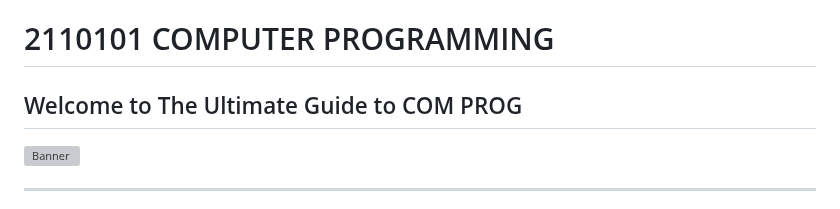
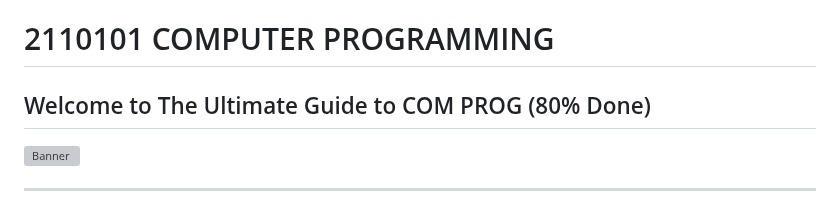
Before and after one commit to reisenx/2110101-COM-PROG, a Markdown page: README.md, the part around the change. GitHub-like rendering; grey boxes are pictures that could not be loaded.

```diff
--- a/README.md
+++ b/README.md
@@ -1,5 +1,5 @@
 # 2110101 COMPUTER PROGRAMMING
-## Welcome to The Ultimate Guide to COM PROG
+## Welcome to The Ultimate Guide to COM PROG (80% Done)
 ![Banner](https://raw.githubusercontent.com/reisenx/COM-PROG/main/SM%20Study%20Materials/99%20OTHERS/COM%20PROG%20Banner.png)
 
 ---
```
